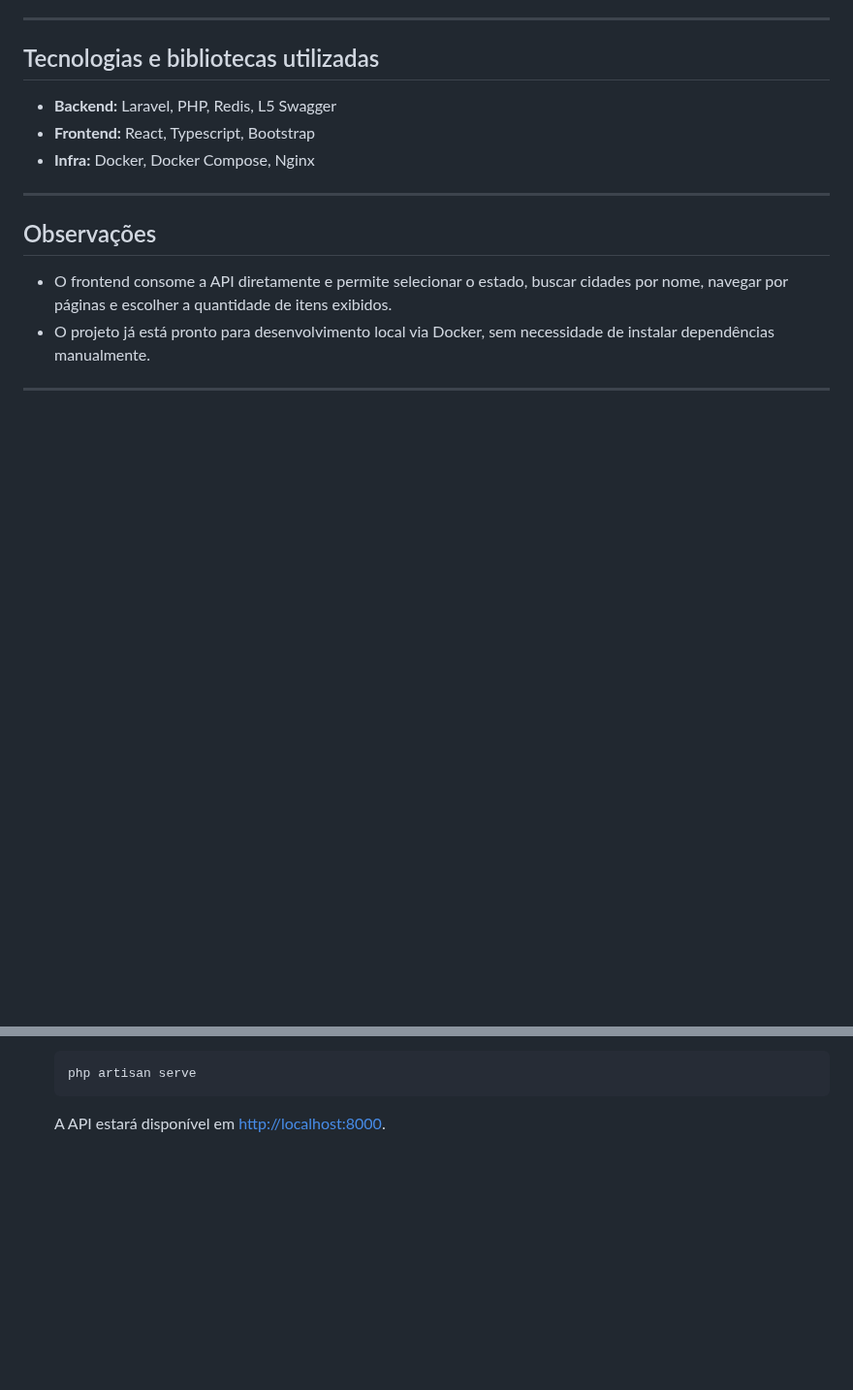
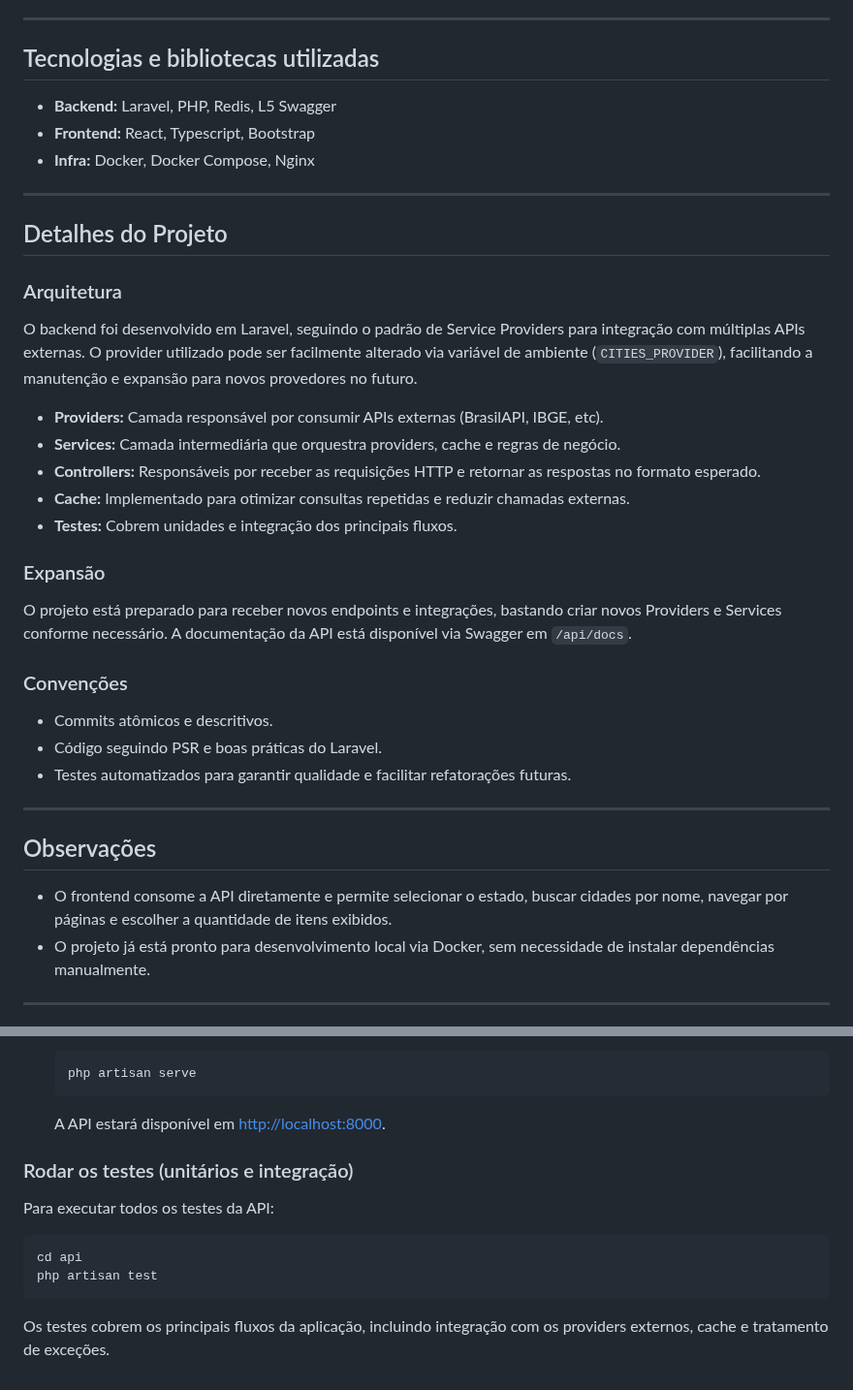
Before and after one commit to felipehenrique159/desafio_idez_digital, a Markdown page: README.md, 2 parts joined by grey strips. Shown at 97% size. GitHub-like rendering; blank space fills up the shorter version.

Commit message:
docs: ajustes na documentação

````diff
--- a/README.md
+++ b/README.md
@@ -84,6 +84,30 @@ Acesse [http://localhost:8000/api/docs](http://localhost:8000/api/docs) para vis
 
 ---
 
+## Detalhes do Projeto
+
+### Arquitetura
+
+O backend foi desenvolvido em Laravel, seguindo o padrão de Service Providers para integração com múltiplas APIs externas. O provider utilizado pode ser facilmente alterado via variável de ambiente (`CITIES_PROVIDER`), facilitando a manutenção e expansão para novos provedores no futuro.
+
+- **Providers:** Camada responsável por consumir APIs externas (BrasilAPI, IBGE, etc).
+- **Services:** Camada intermediária que orquestra providers, cache e regras de negócio.
+- **Controllers:** Responsáveis por receber as requisições HTTP e retornar as respostas no formato esperado.
+- **Cache:** Implementado para otimizar consultas repetidas e reduzir chamadas externas.
+- **Testes:** Cobrem unidades e integração dos principais fluxos.
+
+### Expansão
+
+O projeto está preparado para receber novos endpoints e integrações, bastando criar novos Providers e Services conforme necessário. A documentação da API está disponível via Swagger em `/api/docs`.
+
+### Convenções
+
+- Commits atômicos e descritivos.
+- Código seguindo PSR e boas práticas do Laravel.
+- Testes automatizados para garantir qualidade e facilitar refatorações futuras.
+
+---
+
 ## Observações
 
 - O frontend consome a API diretamente e permite selecionar o estado, buscar cidades por nome, navegar por páginas e escolher a quantidade de itens exibidos.
@@ -143,3 +167,14 @@ Acesse [http://localhost:8000/api/docs](http://localhost:8000/api/docs) para vis
    php artisan serve
    ```
    A API estará disponível em [http://localhost:8000](http://localhost:8000).
+
+
+### Rodar os testes (unitários e integração)
+
+Para executar todos os testes da API:
+```bash
+cd api
+php artisan test
+```
+
+Os testes cobrem os principais fluxos da aplicação, incluindo integração com os providers externos, cache e tratamento de exceções.
````
